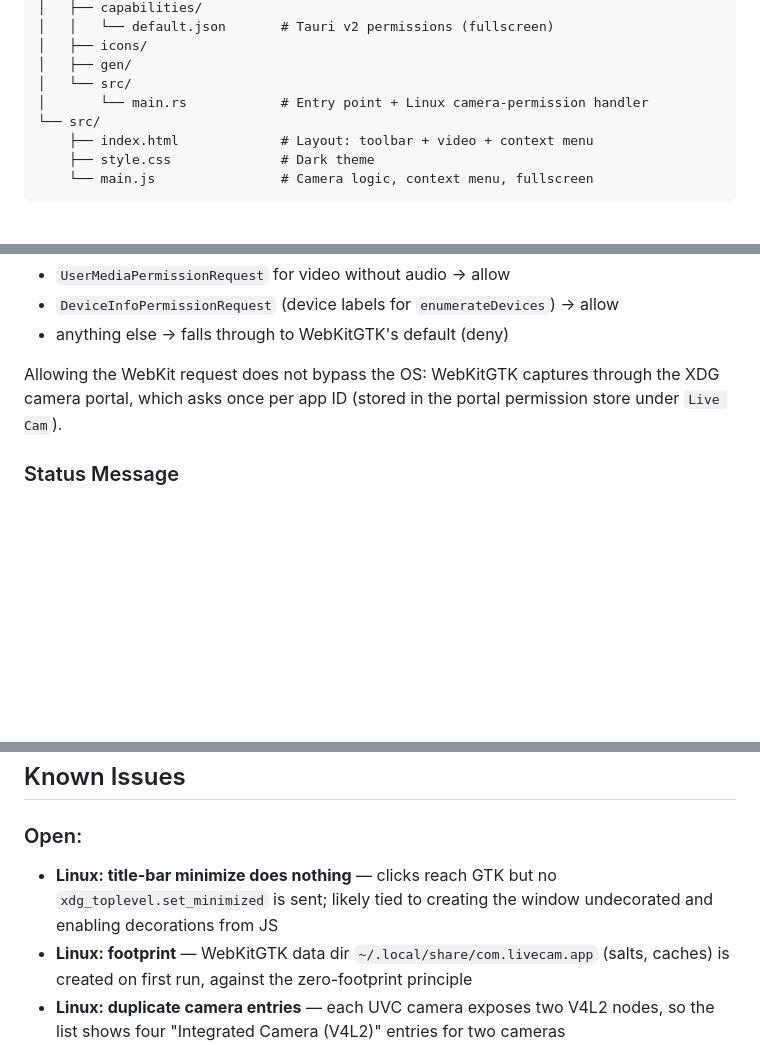
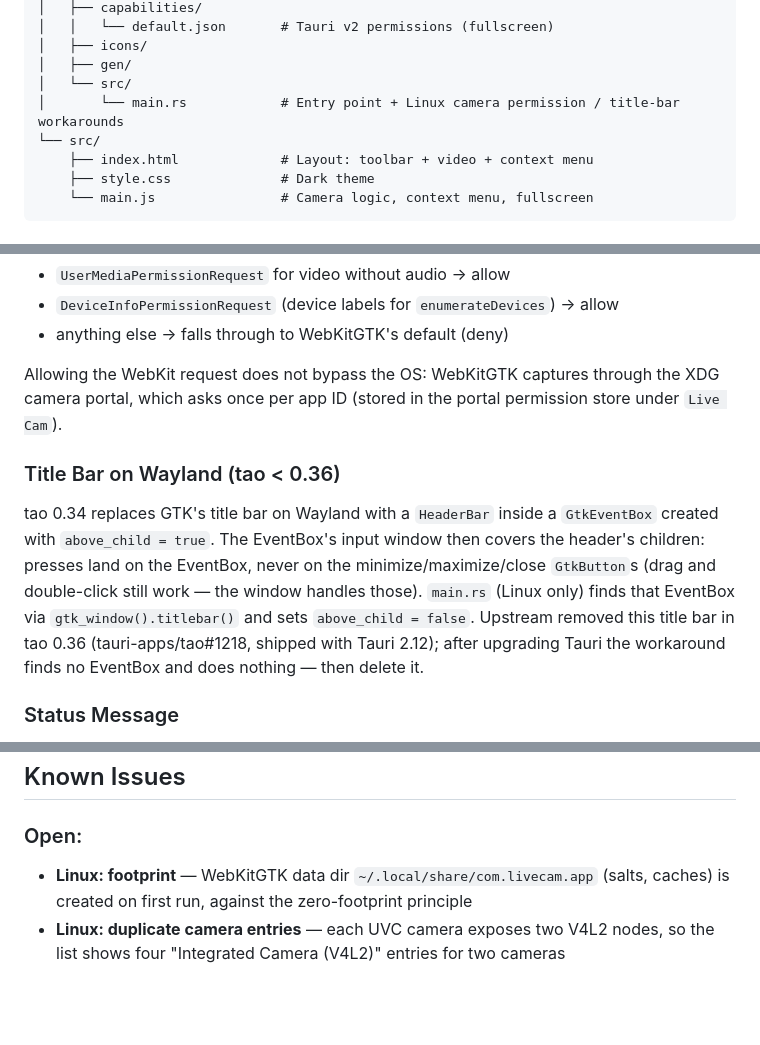
Before and after one commit to george7979/live-cam, a Markdown page: docs/TECH.md, 3 parts joined by grey strips. Rendered like a GitHub page; blank space fills up the shorter version.

Commit message:
Document the Wayland title-bar workaround and Linux GTK debugging
Co-Authored-By: Claude Opus 5.5 <noreply@anthropic.com>
Claude-Session: https://claude.ai/code/session_01CEhb3jcKF8E5TrUeq6yStu

```diff
--- a/docs/TECH.md
+++ b/docs/TECH.md
@@ -118,7 +118,7 @@ live-cam/
 │   ├── icons/
 │   ├── gen/
 │   └── src/
-│       └── main.rs            # Entry point + Linux camera-permission handler
+│       └── main.rs            # Entry point + Linux camera permission / title-bar workarounds
 └── src/
     ├── index.html             # Layout: toolbar + video + context menu
     ├── style.css              # Dark theme
@@ -151,6 +151,15 @@ therefore connects a handler in `setup`, compiled only under `cfg(target_os = "l
 
 Allowing the WebKit request does not bypass the OS: WebKitGTK captures through the XDG camera
 portal, which asks once per app ID (stored in the portal permission store under `Live Cam`).
+
+### Title Bar on Wayland (tao < 0.36)
+tao 0.34 replaces GTK's title bar on Wayland with a `HeaderBar` inside a `GtkEventBox` created with
+`above_child = true`. The EventBox's input window then covers the header's children: presses land
+on the EventBox, never on the minimize/maximize/close `GtkButton`s (drag and double-click still
+work — the window handles those). `main.rs` (Linux only) finds that EventBox via
+`gtk_window().titlebar()` and sets `above_child = false`. Upstream removed this title bar in tao
+0.36 (tauri-apps/tao#1218, shipped with Tauri 2.12); after upgrading Tauri the workaround finds no
+EventBox and does nothing — then delete it.
 
 ### Status Message
 `#noCameraMsg` overlays the whole `.video-container` (`inset: 0`, flex-centred,
@@ -321,8 +330,6 @@ burned (bumped on dev, never released) — do not reuse.
 ## Known Issues
 
 ### Open:
-- **Linux: title-bar minimize does nothing** — clicks reach GTK but no `xdg_toplevel.set_minimized`
-  is sent; likely tied to creating the window undecorated and enabling decorations from JS
 - **Linux: footprint** — WebKitGTK data dir `~/.local/share/com.livecam.app` (salts, caches) is
   created on first run, against the zero-footprint principle
 - **Linux: duplicate camera entries** — each UVC camera exposes two V4L2 nodes, so the list shows
```
Also changed, not shown: other parts of docs/TECH.md (+2 -0 lines), CLAUDE.md (+6 -1 lines), docs/PLAN.md (+4 -2 lines).
